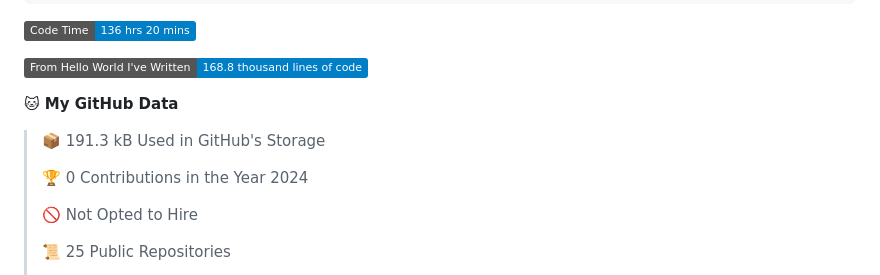
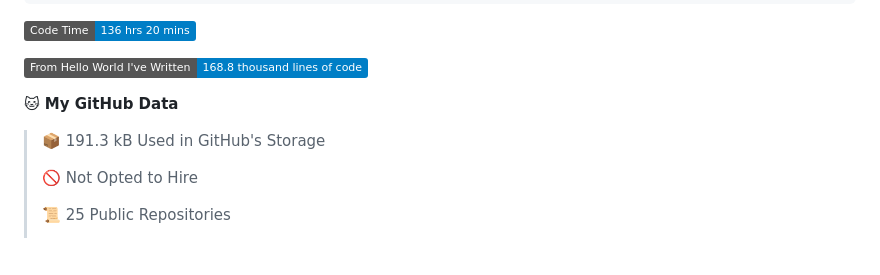
Before and after one commit to SoulRaven/soulraven, a Markdown page: README.md, the part around one of its changes. Drawn GitHub-style; badges without logos; blank space fills up the shorter version.

```diff
--- a/README.md
+++ b/README.md
@@ -55,8 +55,6 @@ if __name__ == '__main__':
 
 > 📦 191.3 kB Used in GitHub's Storage
  >
-> 🏆 0 Contributions in the Year 2024
- >
 > 🚫 Not Opted to Hire
  >
 > 📜 25 Public Repositories
```
Also changed, not shown: other parts of README.md (+1 -1 lines).
